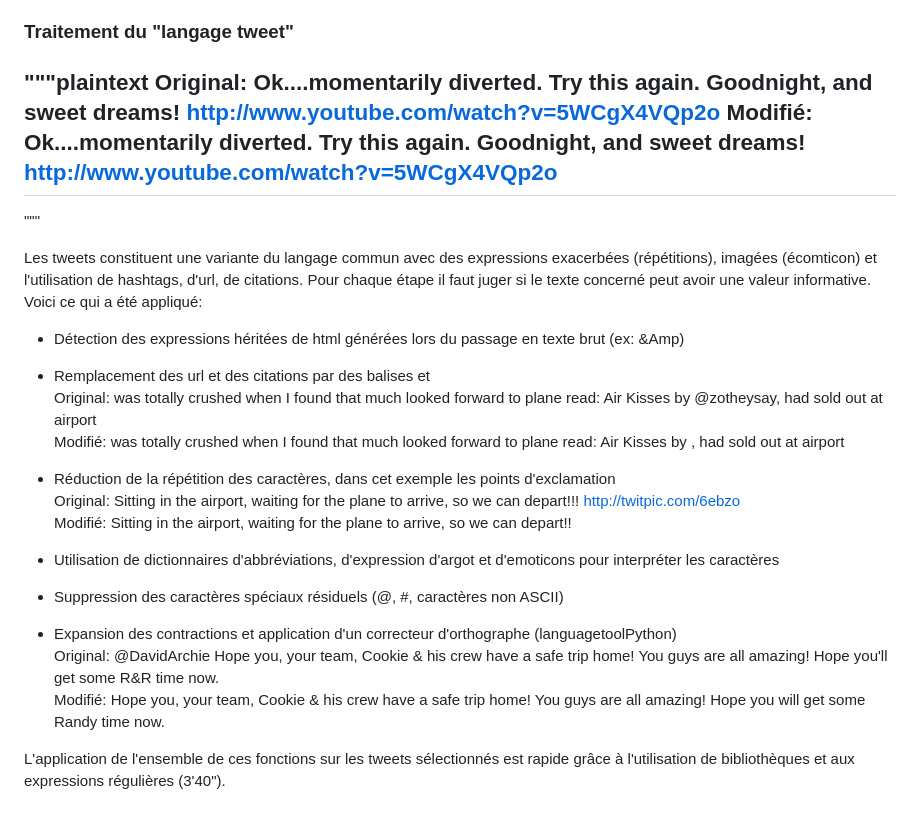
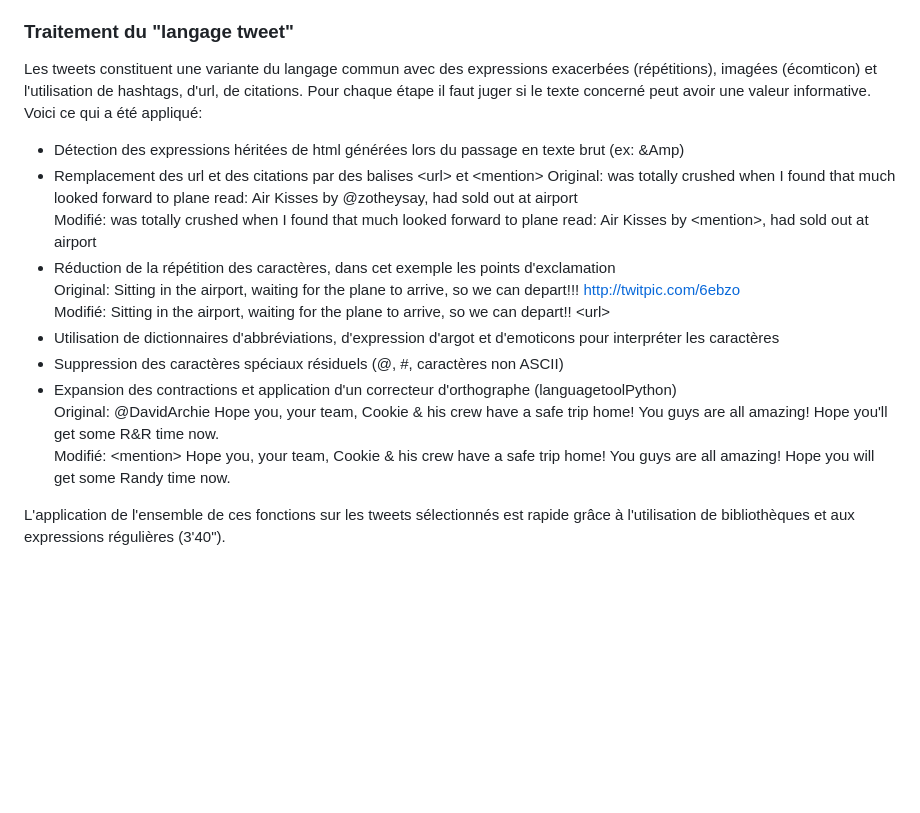
Before and after one commit to cecile-aie/oc_aie_p7, a Markdown page: blog/p7_ArticleBlog.md, the part around the change. Drawn GitHub-style; blank space fills up the shorter version.

Commit message:
mise en forme span

```diff
--- a/blog/p7_ArticleBlog.md
+++ b/blog/p7_ArticleBlog.md
@@ -88,34 +88,20 @@ Les méthodes plus récentes possèdent des outils de prétraitement, surtout la
 
 ### Traitement du "langage tweet"
 
-"""plaintext
-Original: Ok....momentarily diverted. Try this again.  Goodnight, and sweet dreams!    http://www.youtube.com/watch?v=5WCgX4VQp2o
-Modifié: Ok....momentarily diverted. Try this again.  Goodnight, and sweet dreams!    http://www.youtube.com/watch?v=5WCgX4VQp2o
---------------------------------------------------
-"""
-
-
-
-
 Les tweets constituent une variante du langage commun avec des expressions exacerbées (répétitions), imagées (écomticon) et l'utilisation de hashtags, d'url, de citations. Pour chaque étape il faut juger si le texte concerné peut avoir une valeur informative. Voici ce qui a été appliqué:
 
 - Détection des expressions héritées de html générées lors du passage en texte brut (ex: &Amp)
-- Remplacement des url et des citations par des balises <url> et <mention> <br>
+- Remplacement des url et des citations par des balises &lt;url&gt; et &lt;mention&gt;
         Original: was totally crushed when I found that much looked forward to plane read: Air Kisses by @zotheysay, had sold out at airport <br>
-        <span style="color: darkgreen;">Modifié: was totally crushed when I found that much looked forward to plane read: Air Kisses by <mention>, had sold out at airport
-
-
+        <span style="color: darkgreen;">Modifié: was totally crushed when I found that much looked forward to plane read: Air Kisses by &lt;mention&gt;, had sold out at airport
 - Réduction de la répétition des caractères, dans cet exemple les points d'exclamation<br>
         Original: Sitting in the airport, waiting for the plane to arrive, so we can depart!!!   http://twitpic.com/6ebzo<br>
-        <span style="color: mediumspringgreen;">Modifié: Sitting in the airport, waiting for the plane to arrive, so we can depart!! <url>
-
-
-
+        <span style="color: mediumspringgreen;">Modifié: Sitting in the airport, waiting for the plane to arrive, so we can depart!! &lt;url&gt;
 - Utilisation de dictionnaires d'abbréviations, d'expression d'argot et d'emoticons pour interpréter les caractères
 - Suppression des caractères spéciaux résiduels (@, #, caractères non ASCII)
 - Expansion des contractions et application d'un correcteur d'orthographe (languagetoolPython)<br>
         Original: @DavidArchie Hope you, your team, Cookie &amp; his crew have a safe trip home! You guys are all amazing! Hope you'll get some R&amp;R time now.<br>
-        <span style="color: forestgreen;">Modifié: <mention> Hope you, your team, Cookie & his crew have a safe trip home! You guys are all amazing! Hope you will get some Randy time now.
+        <span style="color: forestgreen;">Modifié: &lt;mention&gt; Hope you, your team, Cookie & his crew have a safe trip home! You guys are all amazing! Hope you will get some Randy time now.
 
 
 L'application de l'ensemble de ces fonctions sur les tweets sélectionnés est rapide grâce à l'utilisation de bibliothèques et aux expressions régulières (3'40").<br>
```
